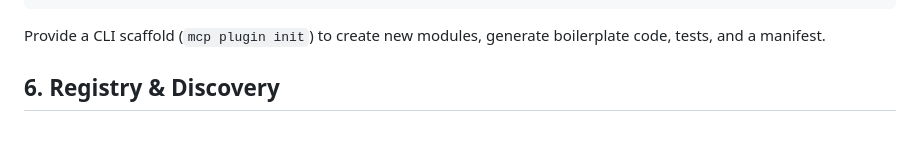
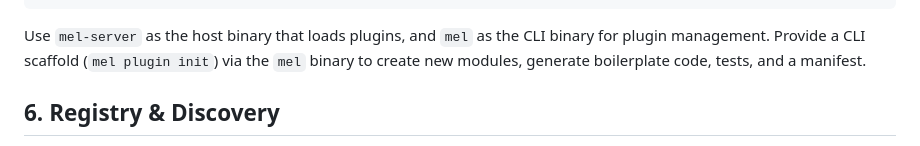
Before and after one commit to cedricziel/mel-agent, a Markdown page: docs/design/8-extensions.md, the part around the change. Drawn GitHub-style.

Commit message:
chore: rename binaries

````diff
--- a/docs/design/8-extensions.md
+++ b/docs/design/8-extensions.md
@@ -95,7 +95,8 @@ type ModelSpec struct {
 // (e.g. GET /models, GET /models/{id}, POST /models/{id}/generate).
 ```
 
-Provide a CLI scaffold (`mcp plugin init`) to create new modules, generate boilerplate code, tests, and a manifest.
+Use `mel-server` as the host binary that loads plugins, and `mel` as the CLI binary for plugin management.
+Provide a CLI scaffold (`mel plugin init`) via the `mel` binary to create new modules, generate boilerplate code, tests, and a manifest.
 
 ## 6. Registry & Discovery
 
````
